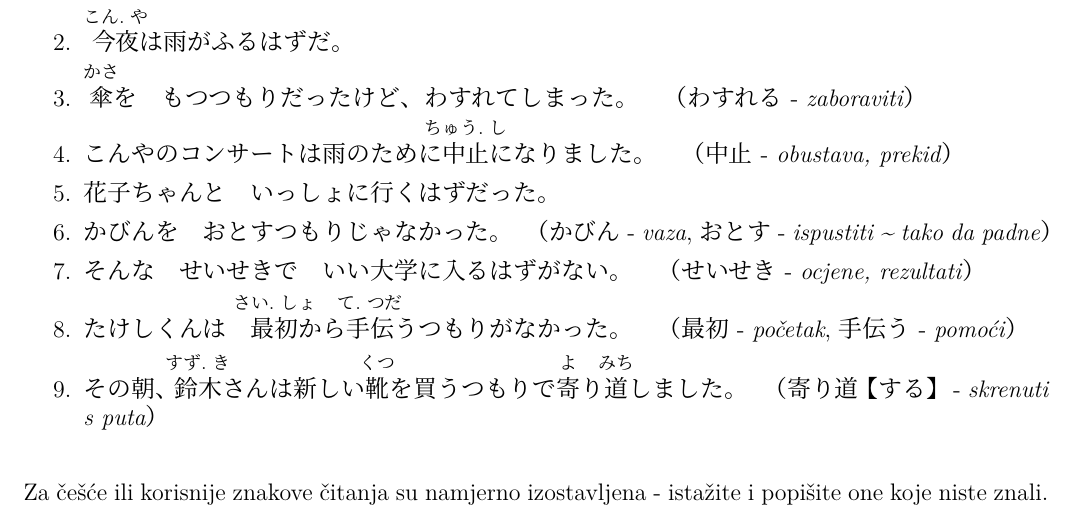
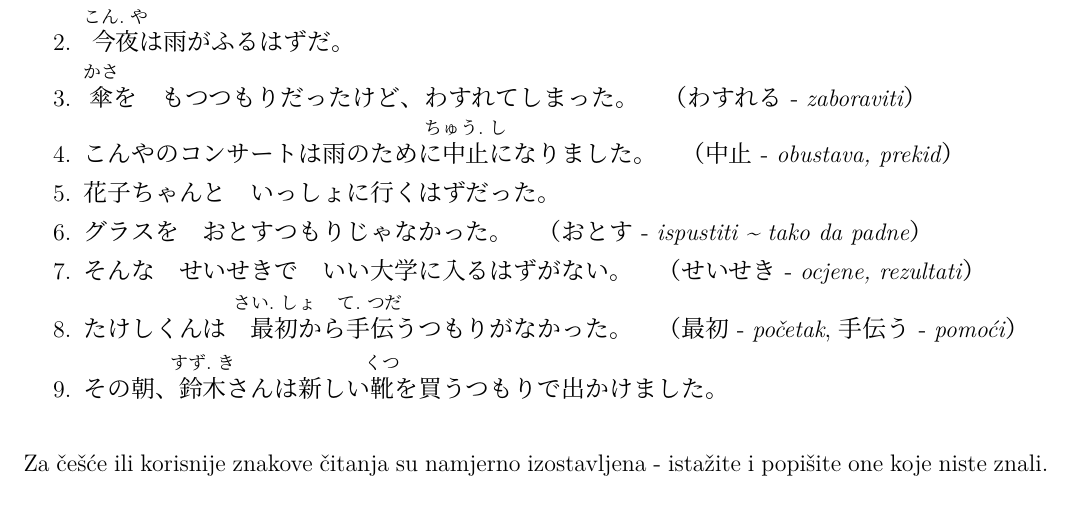
Before and after one commit to Makoto-hr-jp/makoto-japanski, a LaTeX document (radionice/srednji/lekcije/025_pril_imenice_1/025_DZ.tex): part of the page, cut so that both start at the same text. Compiled offline with XeLaTeX; a missing font is replaced by an installed copy or a similar font.

Commit message:
Izbačeni 花瓶 i 寄り道 da se smanji pritisak novih riječi.

```diff
--- a/radionice/srednji/lekcije/025_pril_imenice_1/025_DZ.tex
+++ b/radionice/srednji/lekcije/025_pril_imenice_1/025_DZ.tex
@@ -12,10 +12,10 @@
 		\item \furigana{傘}{かさ}を　もつつもりだったけど、わすれてしまった。　（わすれる - \textit{zaboraviti}）
 		\item こんやのコンサートは雨のために\furigana{中止}{ちゅう.し}になりました。　（中止 - \textit{obustava, prekid}）
 		\item 花子ちゃんと　いっしょに行くはずだった。
-		\item かびんを　おとすつもりじゃなかった。　（かびん - \textit{vaza}, おとす - \textit{ispustiti \textasciitilde~tako da padne}）
+		\item グラスを　おとすつもりじゃなかった。　（おとす - \textit{ispustiti \textasciitilde~tako da padne}）
 		\item そんな　せいせきで　いい大学に入るはずがない。　（せいせき - \textit{ocjene, rezultati}）
 		\item たけしくんは　\furigana{最初}{さい.しょ}から\furigana{手伝}{て.つだ}うつもりがなかった。　（最初 - \textit{početak}, 手伝う - \textit{pomoći}）
-		\item その朝、\furigana{鈴木}{すず.き}さんは新しい\furigana{靴}{くつ}を買うつもりで\furigana{寄}{よ}り\furigana{道}{みち}しました。　（寄り道【する】~- \textit{skrenuti s puta}）
+		\item その朝、\furigana{鈴木}{すず.き}さんは新しい\furigana{靴}{くつ}を買うつもりで出かけました。
 	\end{mondai}
 
 	\vspace{10pt}\noindent
```
Also changed, not shown: radionice/srednji/lekcije/025_pril_imenice_1/release/025_DZ.pdf.
